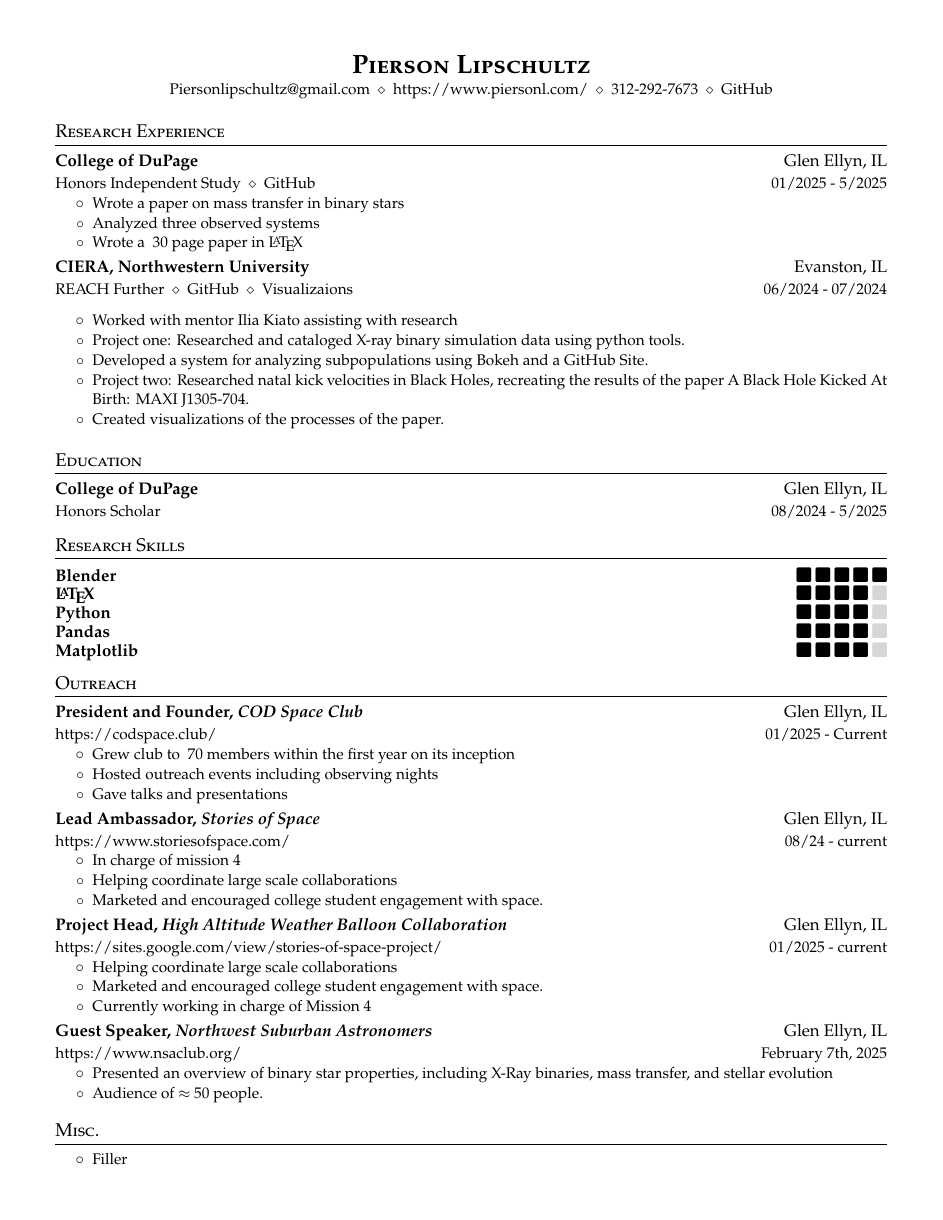
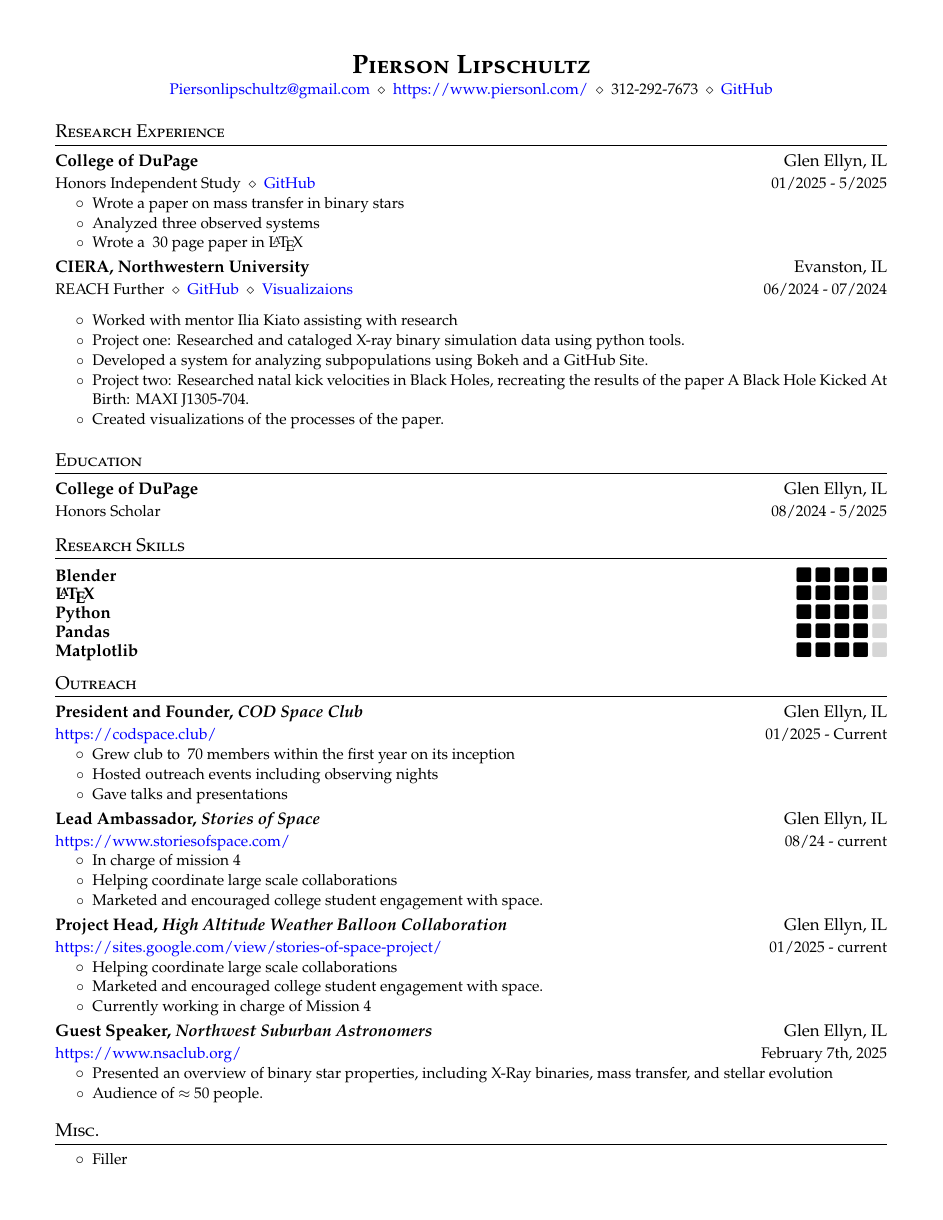
Before and after one commit to PiersonLip/CV, a LaTeX CV (CV/PiersonLipschultz_CV.tex): the whole page. Compiled offline with pdfLaTeX.

Commit message:
more work idk remember what

```diff
--- a/CV/PiersonLipschultz_CV.tex
+++ b/CV/PiersonLipschultz_CV.tex
@@ -12,7 +12,7 @@
 \usepackage[usenames,dvipsnames]{color}
 \usepackage{verbatim}
 \usepackage{enumitem}
-\usepackage[hidelinks]{hyperref}
+\usepackage[colorlinks=true, linkcolor=blue, urlcolor=blue]{hyperref}
 \usepackage{fancyhdr}
 \usepackage[english]{babel}
 \usepackage{tabularx}
```
Also changed, not shown: CV/PiersonLipschultz_CV.pdf.
